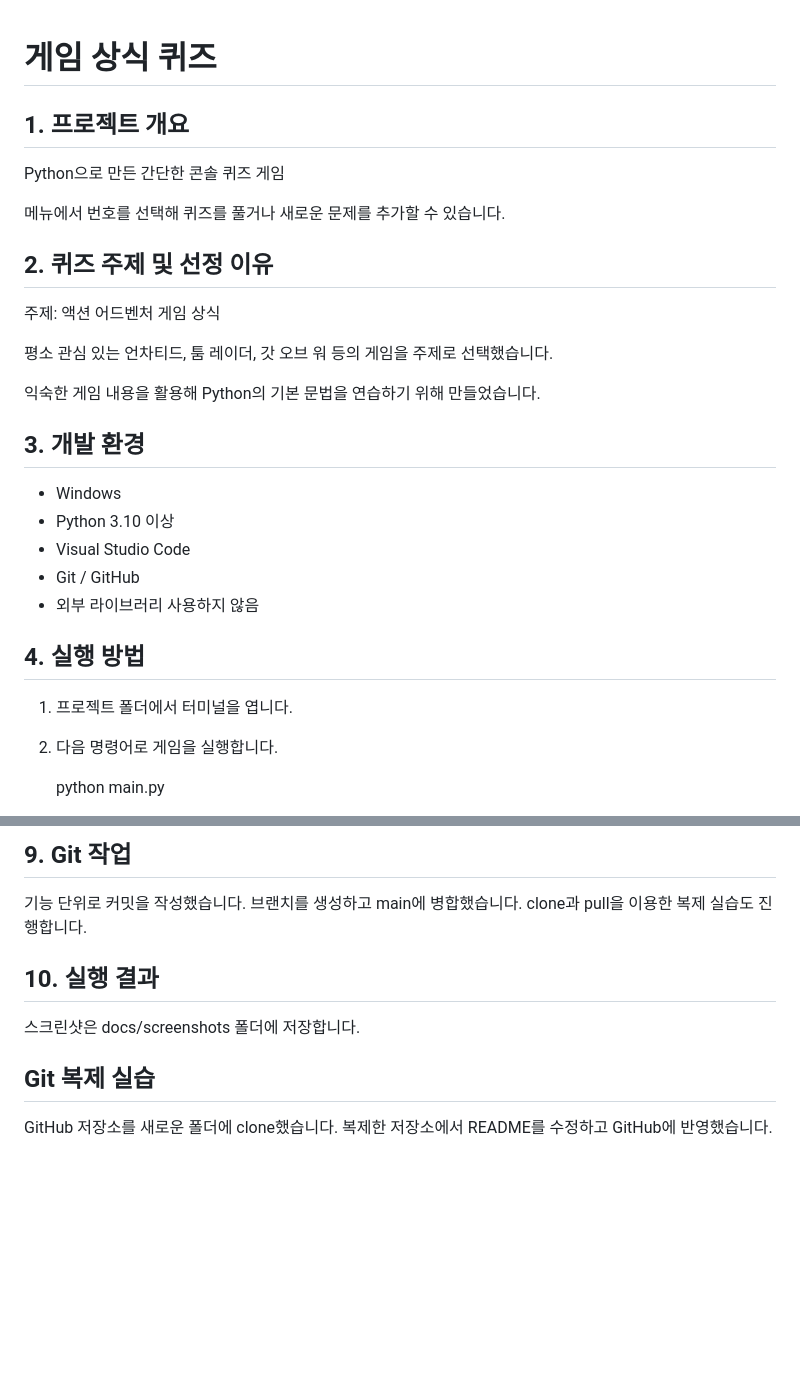
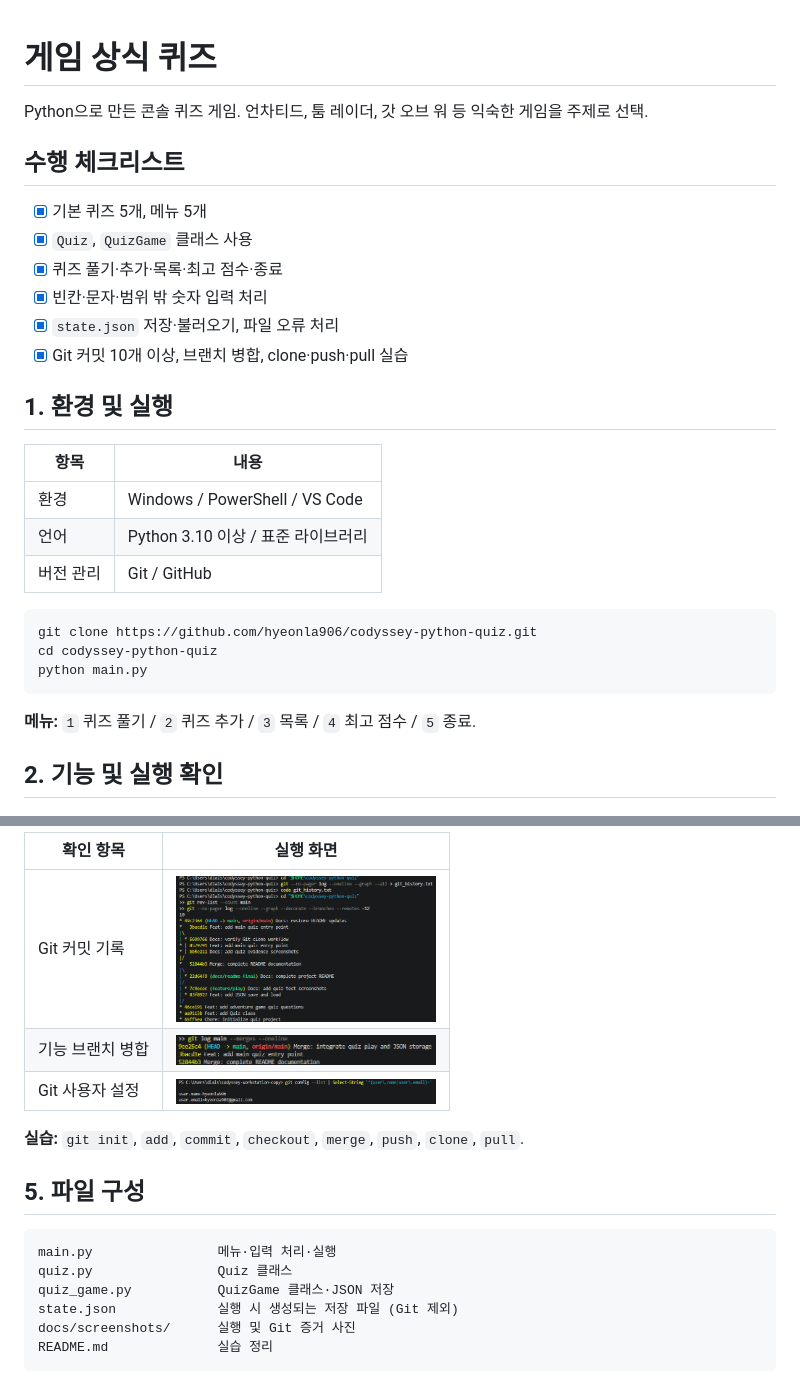
Before and after one commit to hyeonla906/codyssey-python-quiz, a Markdown page: README.md, 2 parts joined by grey strips. GitHub-like rendering; blank space fills up the shorter version.

````diff
--- a/README.md
+++ b/README.md
@@ -1,31 +1,31 @@
-
 # 게임 상식 퀴즈
 
-## 1. 프로젝트 개요
-Python으로 만든 간단한 콘솔 퀴즈 게임
+Python으로 만든 콘솔 퀴즈 게임. 언차티드, 툼 레이더, 갓 오브 워 등 익숙한 게임을 주제로 선택.
 
-메뉴에서 번호를 선택해 퀴즈를 풀거나
-새로운 문제를 추가할 수 있습니다.
+## 수행 체크리스트
 
-## 2. 퀴즈 주제 및 선정 이유
-주제: 액션 어드벤처 게임 상식
+- [x] 기본 퀴즈 5개, 메뉴 5개
+- [x] `Quiz`, `QuizGame` 클래스 사용
+- [x] 퀴즈 풀기·추가·목록·최고 점수·종료
+- [x] 빈칸·문자·범위 밖 숫자 입력 처리
+- [x] `state.json` 저장·불러오기, 파일 오류 처리
+- [x] Git 커밋 10개 이상, 브랜치 병합, clone·push·pull 실습
 
-평소 관심 있는 언차티드, 툼 레이더,
-갓 오브 워 등의 게임을 주제로 선택했습니다.
+## 1. 환경 및 실행
 
-익숙한 게임 내용을 활용해 Python의
-기본 문법을 연습하기 위해 만들었습니다.
+| 항목 | 내용 |
+|---|---|
+| 환경 | Windows / PowerShell / VS Code |
+| 언어 | Python 3.10 이상 / 표준 라이브러리 |
+| 버전 관리 | Git / GitHub |
 
-## 3. 개발 환경
-- Windows
-- Python 3.10 이상
-- Visual Studio Code
-- Git / GitHub
-- 외부 라이브러리 사용하지 않음
+```powershell
+git clone https://github.com/hyeonla906/codyssey-python-quiz.git
+cd codyssey-python-quiz
+python main.py
+```
 
-## 4. 실행 방법
-1. 프로젝트 폴더에서 터미널을 엽니다.
-2. 다음 명령어로 게임을 실행합니다.
+**메뉴:** `1` 퀴즈 풀기 / `2` 퀴즈 추가 / `3` 목록 / `4` 최고 점수 / `5` 종료.
 
-    python main.py
+## 2. 기능 및 실행 확인
 
@@ -72,13 +64,19 @@ Git에는 업로드하지 않습니다.
 
-## 9. Git 작업
-기능 단위로 커밋을 작성했습니다.
-브랜치를 생성하고 main에 병합했습니다.
-clone과 pull을 이용한 복제 실습도 진행합니다.
+| 확인 항목 | 실행 화면 |
+|---|---|
+| Git 커밋 기록 | <a href="docs/screenshots/git_log.png"><img src="docs/screenshots/git_log.png" width="260"></a> |
+| 기능 브랜치 병합 | <a href="docs/screenshots/git_merge.png"><img src="docs/screenshots/git_merge.png" width="260"></a> |
+| Git 사용자 설정 | <a href="docs/screenshots/git_config.png"><img src="docs/screenshots/git_config.png" width="260"></a> |
 
-## 10. 실행 결과
-스크린샷은 docs/screenshots 폴더에 저장합니다.
+**실습:** `git init`, `add`, `commit`, `checkout`, `merge`, `push`, `clone`, `pull`.
 
-## Git 복제 실습
+## 5. 파일 구성
 
-GitHub 저장소를 새로운 폴더에 clone했습니다.
-복제한 저장소에서 README를 수정하고 GitHub에 반영했습니다.
+```text
+main.py                메뉴·입력 처리·실행
+quiz.py                Quiz 클래스
+quiz_game.py           QuizGame 클래스·JSON 저장
+state.json             실행 시 생성되는 저장 파일 (Git 제외)
+docs/screenshots/      실행 및 Git 증거 사진
+README.md              실습 정리
+```
````
Also changed, not shown: other parts of README.md (+25 -33 lines), docs/screenshots/environment.png (added), docs/screenshots/menu.png (added), docs/screenshots/play.png (added).
